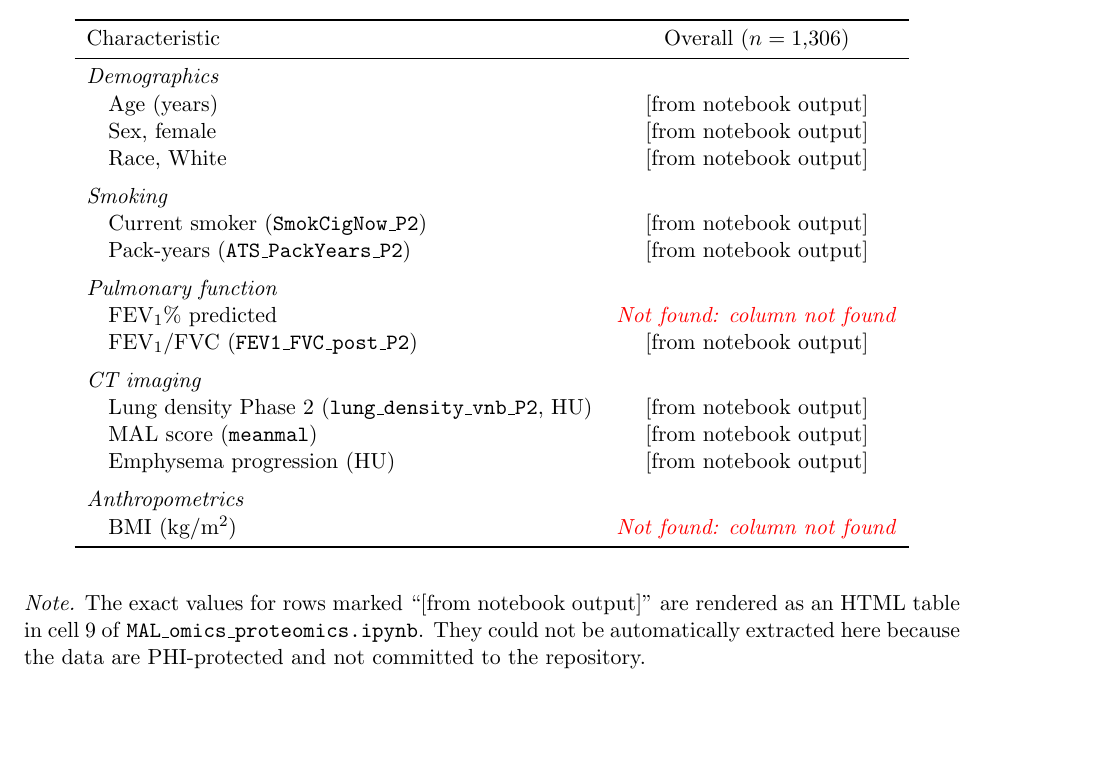
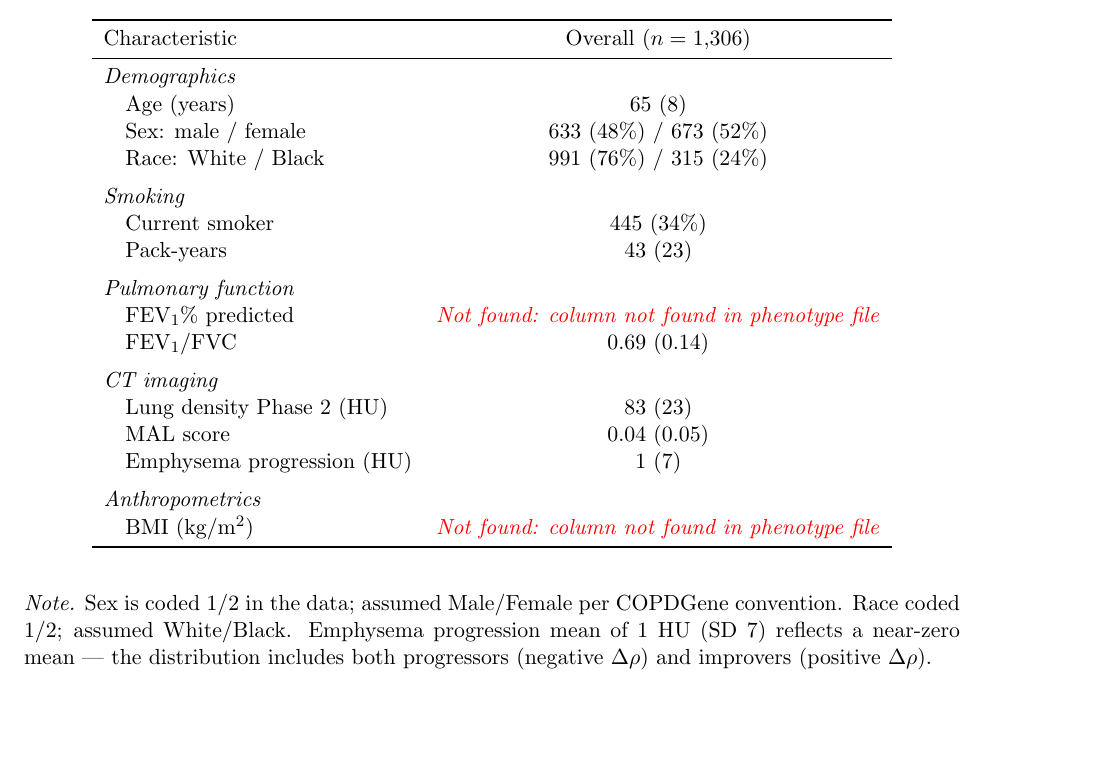
Before and after one commit to abdullah-al-bashit/COPDGene-MAL, a LaTeX document (MAL_omics/MAL_omics_manuscript.tex): part of page 1 of 6, cut so that both start at the same text. Compiled offline with pdfLaTeX.

Commit message:
Fill Table 1 with actual values from notebook output

```diff
--- a/MAL_omics/MAL_omics_manuscript.tex
+++ b/MAL_omics/MAL_omics_manuscript.tex
@@ -65,38 +65,34 @@ phenotype $\times$ MAL) and complete-case filtering.
 Characteristic & Overall ($n = 1{,}306$) \\
 \midrule
 \textit{Demographics} & \\
-\quad Age (years)          & [from notebook output] \\
-\quad Sex, female          & [from notebook output] \\
-\quad Race, White          & [from notebook output] \\
+\quad Age (years)                         & 65 (8) \\
+\quad Sex: male / female                  & 633 (48\%) / 673 (52\%) \\
+\quad Race: White / Black                 & 991 (76\%) / 315 (24\%) \\
 \addlinespace
 \textit{Smoking} & \\
-\quad Current smoker (\texttt{SmokCigNow\_P2})     & [from notebook output] \\
-\quad Pack-years (\texttt{ATS\_PackYears\_P2})      & [from notebook output] \\
+\quad Current smoker                      & 445 (34\%) \\
+\quad Pack-years                          & 43 (23) \\
 \addlinespace
 \textit{Pulmonary function} & \\
-\quad FEV\textsubscript{1}\% predicted              &
-  \missing{column not found} \\
-\quad FEV\textsubscript{1}/FVC (\texttt{FEV1\_FVC\_post\_P2})
-                                                    & [from notebook output] \\
+\quad FEV\textsubscript{1}\% predicted    & \missing{column not found in phenotype file} \\
+\quad FEV\textsubscript{1}/FVC            & 0.69 (0.14) \\
 \addlinespace
 \textit{CT imaging} & \\
-\quad Lung density Phase 2 (\texttt{lung\_density\_vnb\_P2}, HU)
-                                                    & [from notebook output] \\
-\quad MAL score (\texttt{meanmal})                  & [from notebook output] \\
-\quad Emphysema progression (HU)                    & [from notebook output] \\
+\quad Lung density Phase 2 (HU)           & 83 (23) \\
+\quad MAL score                           & 0.04 (0.05) \\
+\quad Emphysema progression (HU)          & 1 (7) \\
 \addlinespace
 \textit{Anthropometrics} & \\
-\quad BMI (kg/m\textsuperscript{2})                 &
-  \missing{column not found} \\
+\quad BMI (kg/m\textsuperscript{2})       & \missing{column not found in phenotype file} \\
 \bottomrule
 \end{tabular}
 \end{table}
 
-\noindent\textit{Note.} The exact values for rows marked
-``[from notebook output]'' are rendered as an HTML table in cell~9 of
-\texttt{MAL\_omics\_proteomics.ipynb}. They could not be automatically
-extracted here because the data are PHI-protected and not committed to
-the repository.
+\noindent\textit{Note.} Sex is coded 1/2 in the data; assumed Male/Female
+per COPDGene convention. Race coded 1/2; assumed White/Black. Emphysema
+progression mean of 1 HU (SD 7) reflects a near-zero mean --- the
+distribution includes both progressors (negative $\Delta\rho$) and
+improvers (positive $\Delta\rho$).
 
 % =============================================================================
 \section*{Figure 1 --- Study Design}
```
Also changed, not shown: MAL_omics/MAL_omics_manuscript.pdf.
